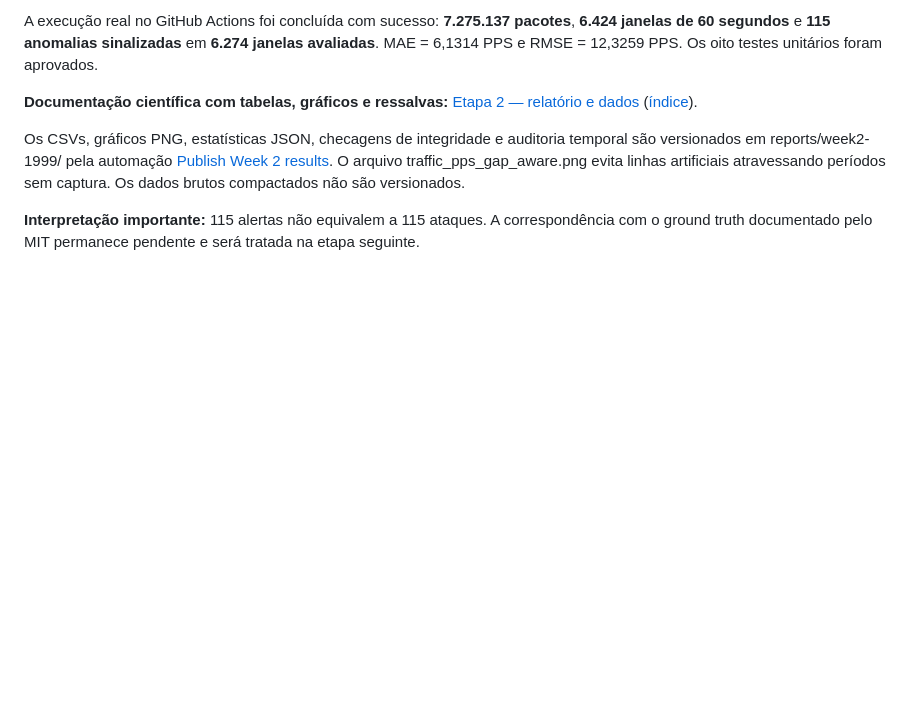
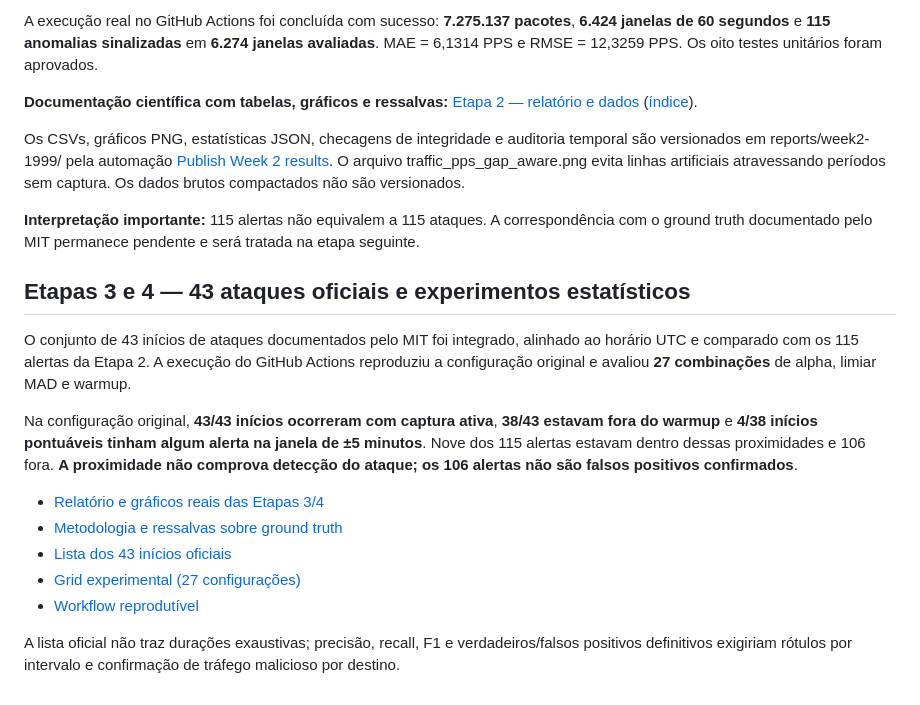
Before and after one commit to dreyvinixz/Anomaly_Detection, a Markdown page: README.md, the part around the change. Drawn GitHub-style; blank space fills up the shorter version.

Commit message:
docs: surface validated onset-proximity numbers and sensitivity findings

```diff
--- a/README.md
+++ b/README.md
@@ -105,3 +105,27 @@ períodos sem captura. Os dados brutos compactados não são versionados.
 **Interpretação importante:** 115 alertas não equivalem a 115 ataques.
 A correspondência com o ground truth documentado pelo MIT permanece
 pendente e será tratada na etapa seguinte.
+
+
+## Etapas 3 e 4 — 43 ataques oficiais e experimentos estatísticos
+
+O conjunto de 43 inícios de ataques documentados pelo MIT foi integrado,
+alinhado ao horário UTC e comparado com os 115 alertas da Etapa 2.
+A execução do GitHub Actions reproduziu a configuração original e avaliou
+**27 combinações** de alpha, limiar MAD e warmup.
+
+Na configuração original, **43/43 inícios ocorreram com captura ativa**,
+**38/43 estavam fora do warmup** e **4/38 inícios pontuáveis tinham algum
+alerta na janela de ±5 minutos**. Nove dos 115 alertas estavam dentro
+dessas proximidades e 106 fora. **A proximidade não comprova detecção
+do ataque; os 106 alertas não são falsos positivos confirmados**.
+
+- [Relatório e gráficos reais das Etapas 3/4](reports/week2-1999/stage3-4/README.md)
+- [Metodologia e ressalvas sobre ground truth](docs/ETAPAS_3_4.md)
+- [Lista dos 43 inícios oficiais](data/ground_truth/darpa1999_week2_official_attack_starts.csv)
+- [Grid experimental (27 configurações)](reports/week2-1999/stage3-4/hyperparameter_grid.csv)
+- [Workflow reprodutível](.github/workflows/evaluate-week2.yml)
+
+A lista oficial não traz durações exaustivas; precisão, recall, F1 e
+verdadeiros/falsos positivos definitivos exigiriam rótulos por intervalo
+e confirmação de tráfego malicioso por destino.
```
